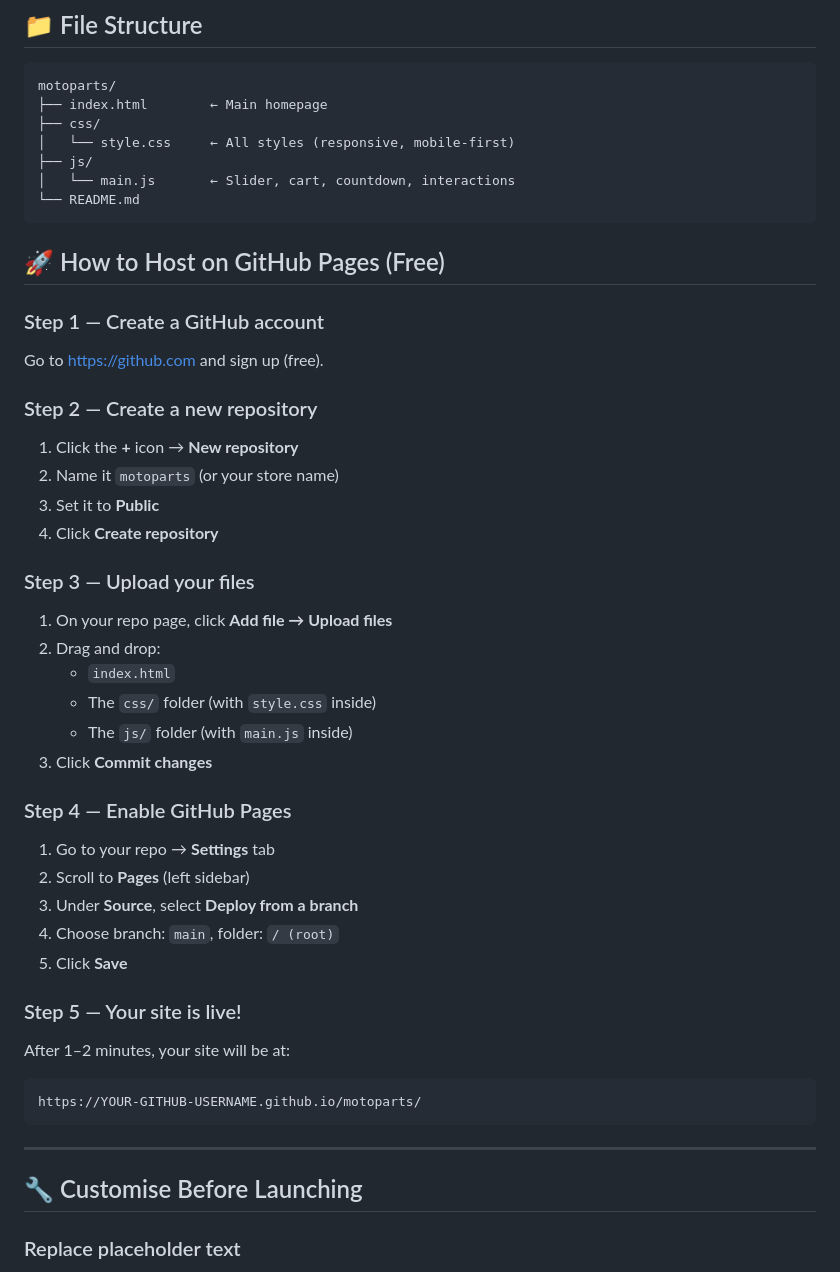
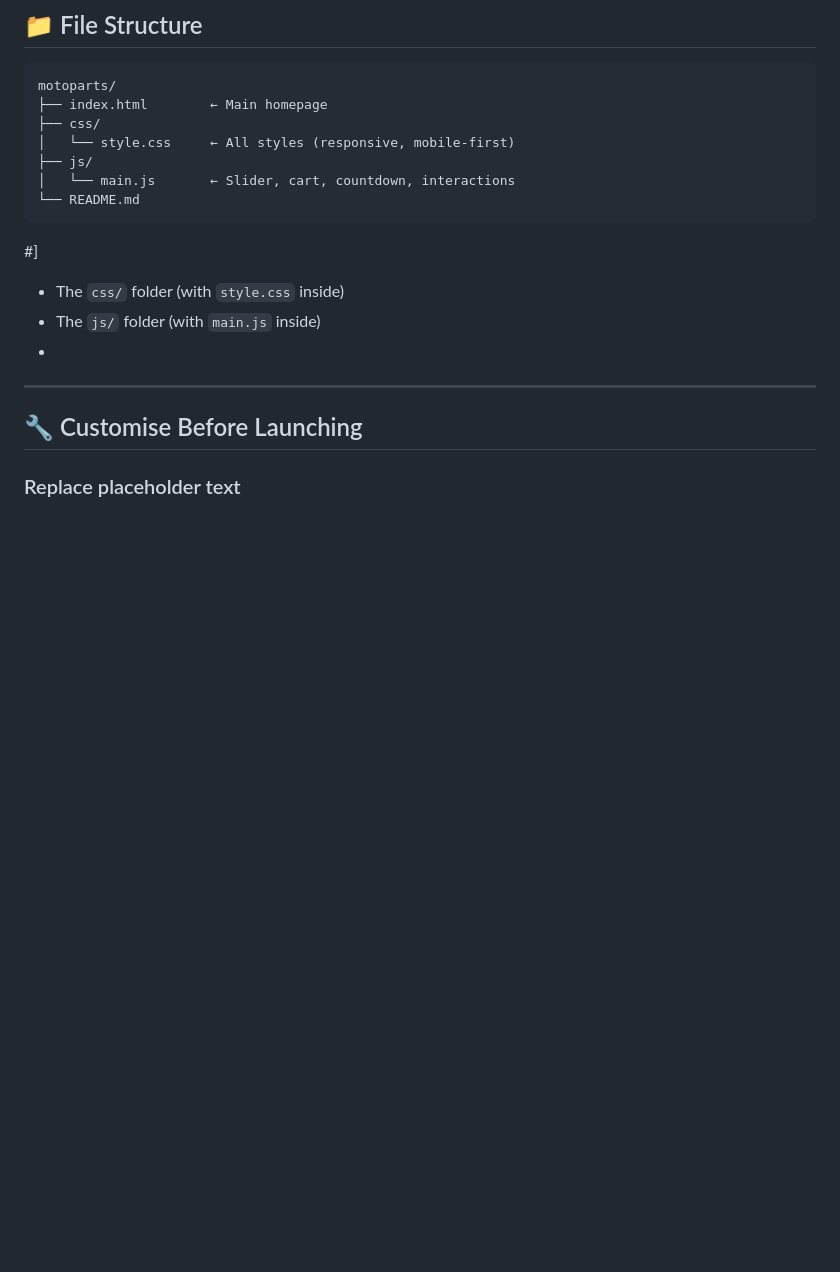
Before and after one commit to hp-wave-cloud/Riders_Pit, a Markdown page: README.md, the part around the change. GitHub-like rendering; blank space fills up the shorter version.

````diff
--- a/README.md
+++ b/README.md
@@ -14,38 +14,10 @@ motoparts/
 └── README.md
 ```
 
-## 🚀 How to Host on GitHub Pages (Free)
-
-### Step 1 — Create a GitHub account
-Go to https://github.com and sign up (free).
-
-### Step 2 — Create a new repository
-1. Click the **+** icon → **New repository**
-2. Name it `motoparts` (or your store name)
-3. Set it to **Public**
-4. Click **Create repository**
-
-### Step 3 — Upload your files
-1. On your repo page, click **Add file → Upload files**
-2. Drag and drop:
-   - `index.html`
+#]
    - The `css/` folder (with `style.css` inside)
    - The `js/` folder (with `main.js` inside)
-3. Click **Commit changes**
-
-### Step 4 — Enable GitHub Pages
-1. Go to your repo → **Settings** tab
-2. Scroll to **Pages** (left sidebar)
-3. Under **Source**, select **Deploy from a branch**
-4. Choose branch: `main`, folder: `/ (root)`
-5. Click **Save**
-
-### Step 5 — Your site is live!
-After 1–2 minutes, your site will be at:
-```
-https://YOUR-GITHUB-USERNAME.github.io/motoparts/
-```
-
+   -
 ---
 
 ## 🔧 Customise Before Launching
````
